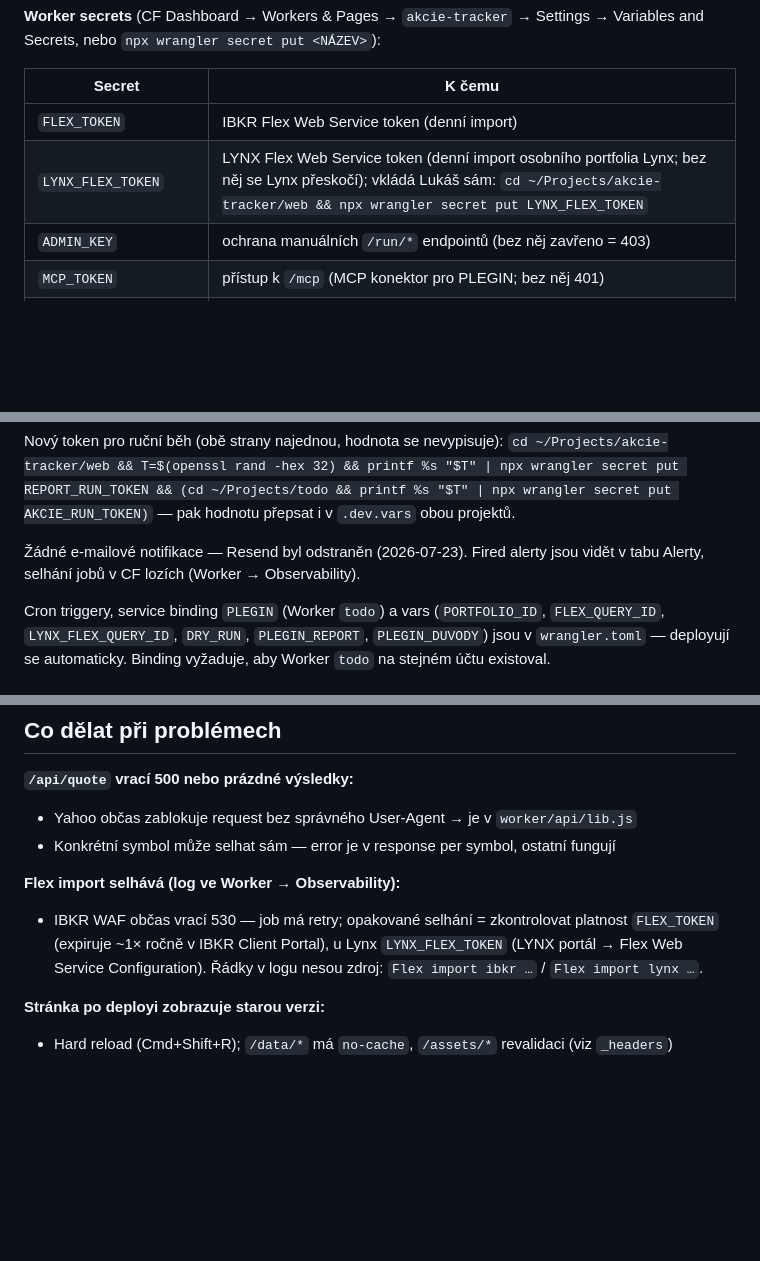
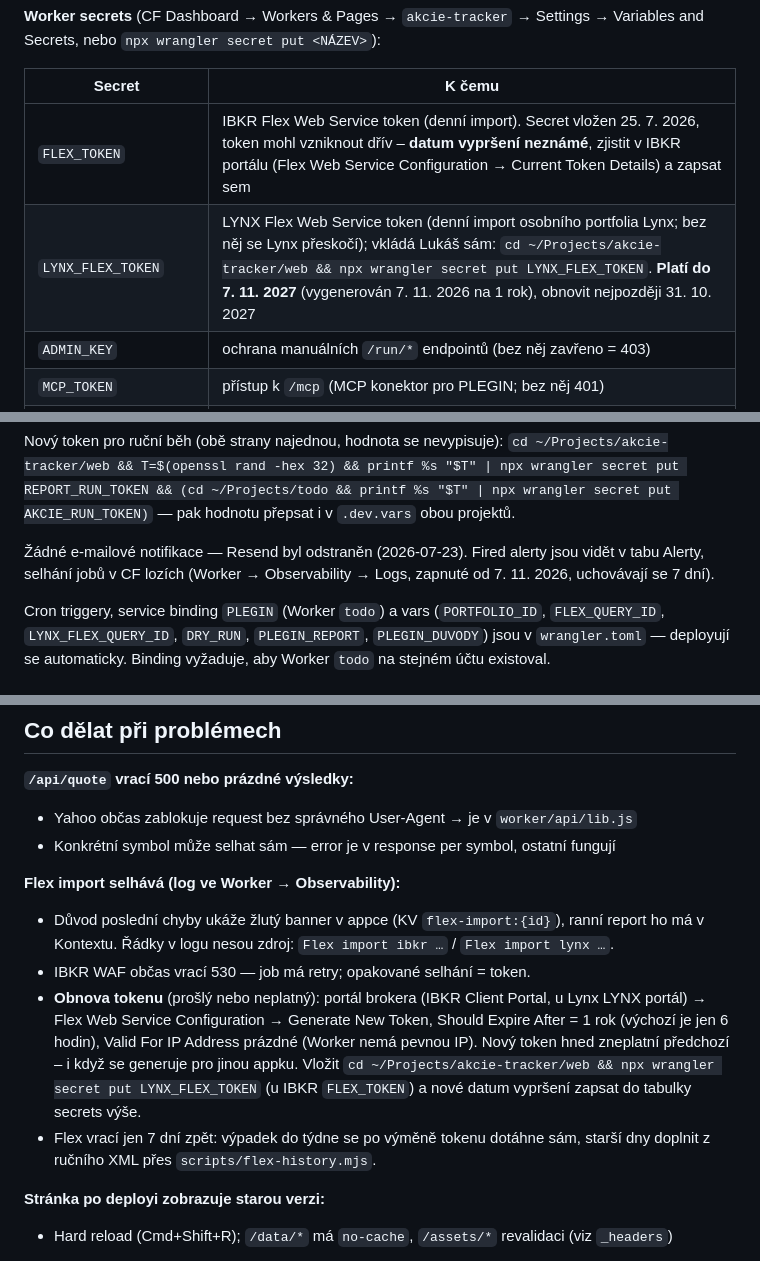
Before and after one commit to lpleskot/akcie-tracker, a Markdown page: DEPLOY.md, 3 parts joined by grey strips. GitHub-like rendering; blank space fills up the shorter version.

Commit message:
Platnost Flex tokenů a postup jejich obnovy
- Token Lynx platí do 7. 11. 2027, obnovit nejpozději 31. 10. 2027
- U tokenu IBKR datum vypršení zatím neznámé, s návodem, kde ho
  zjistit
- Postup obnovy tokenu: platnost 1 rok, bez omezení IP adresy, nový
  token zneplatní předchozí
- Výpadek importu do 7 dní se po výměně tokenu dotáhne sám, starší
  dny z ručního výpisu XML
- Poznámka o logech Workeru (zapnuté od 7. 11., uchovávají se 7 dní)

```diff
--- a/DEPLOY.md
+++ b/DEPLOY.md
@@ -29,8 +29,8 @@ Settings → Variables and Secrets, nebo `npx wrangler secret put <NÁZEV>`):
 
 | Secret | K čemu |
 | --- | --- |
-| `FLEX_TOKEN` | IBKR Flex Web Service token (denní import) |
-| `LYNX_FLEX_TOKEN` | LYNX Flex Web Service token (denní import osobního portfolia Lynx; bez něj se Lynx přeskočí); vkládá Lukáš sám: `cd ~/Projects/akcie-tracker/web && npx wrangler secret put LYNX_FLEX_TOKEN` |
+| `FLEX_TOKEN` | IBKR Flex Web Service token (denní import). Secret vložen 25. 7. 2026, token mohl vzniknout dřív – **datum vypršení neznámé**, zjistit v IBKR portálu (Flex Web Service Configuration → Current Token Details) a zapsat sem |
+| `LYNX_FLEX_TOKEN` | LYNX Flex Web Service token (denní import osobního portfolia Lynx; bez něj se Lynx přeskočí); vkládá Lukáš sám: `cd ~/Projects/akcie-tracker/web && npx wrangler secret put LYNX_FLEX_TOKEN`. **Platí do 7. 11. 2027** (vygenerován 7. 11. 2026 na 1 rok), obnovit nejpozději 31. 10. 2027 |
 | `ADMIN_KEY` | ochrana manuálních `/run/*` endpointů (bez něj zavřeno = 403) |
 | `MCP_TOKEN` | přístup k `/mcp` (MCP konektor pro PLEGIN; bez něj 401) |
 | `PLEGIN_REPORT_TOKEN` | report token PLEGINu jen pro key `akcie` — ranní report (bez něj se neposílá); vytváří a nastavuje PLEGIN (zadání 13 v `~/Projects/todo`) |
@@ -42,7 +42,8 @@ Nový token pro ruční běh (obě strany najednou, hodnota se nevypisuje):
 — pak hodnotu přepsat i v `.dev.vars` obou projektů.
 
 Žádné e-mailové notifikace — Resend byl odstraněn (2026-07-23). Fired alerty
-jsou vidět v tabu Alerty, selhání jobů v CF lozích (Worker → Observability).
+jsou vidět v tabu Alerty, selhání jobů v CF lozích (Worker → Observability → Logs,
+zapnuté od 7. 11. 2026, uchovávají se 7 dní).
 
 Cron triggery, service binding `PLEGIN` (Worker `todo`) a vars (`PORTFOLIO_ID`,
 `FLEX_QUERY_ID`, `LYNX_FLEX_QUERY_ID`, `DRY_RUN`, `PLEGIN_REPORT`, `PLEGIN_DUVODY`) jsou
@@ -111,10 +112,17 @@ Routes → Add Custom domain → **nová self-hosted Access aplikace na tu domé
 - Konkrétní symbol může selhat sám — error je v response per symbol, ostatní fungují
 
 **Flex import selhává (log ve Worker → Observability):**
-- IBKR WAF občas vrací 530 — job má retry; opakované selhání = zkontrolovat
-  platnost `FLEX_TOKEN` (expiruje ~1× ročně v IBKR Client Portal),
-  u Lynx `LYNX_FLEX_TOKEN` (LYNX portál → Flex Web Service Configuration).
-  Řádky v logu nesou zdroj: `Flex import ibkr …` / `Flex import lynx …`.
+- Důvod poslední chyby ukáže žlutý banner v appce (KV `flex-import:{id}`), ranní report
+  ho má v Kontextu. Řádky v logu nesou zdroj: `Flex import ibkr …` / `Flex import lynx …`.
+- IBKR WAF občas vrací 530 — job má retry; opakované selhání = token.
+- **Obnova tokenu** (prošlý nebo neplatný): portál brokera (IBKR Client Portal, u Lynx
+  LYNX portál) → Flex Web Service Configuration → Generate New Token, Should Expire After
+  = 1 rok (výchozí je jen 6 hodin), Valid For IP Address prázdné (Worker nemá pevnou IP).
+  Nový token hned zneplatní předchozí – i když se generuje pro jinou appku. Vložit
+  `cd ~/Projects/akcie-tracker/web && npx wrangler secret put LYNX_FLEX_TOKEN` (u IBKR
+  `FLEX_TOKEN`) a nové datum vypršení zapsat do tabulky secrets výše.
+- Flex vrací jen 7 dní zpět: výpadek do týdne se po výměně tokenu dotáhne sám, starší dny
+  doplnit z ručního XML přes `scripts/flex-history.mjs`.
 
 **Stránka po deployi zobrazuje starou verzi:**
 - Hard reload (Cmd+Shift+R); `/data/*` má `no-cache`, `/assets/*` revalidaci
```
Also changed, not shown: CLAUDE.md (+11 -3 lines).
